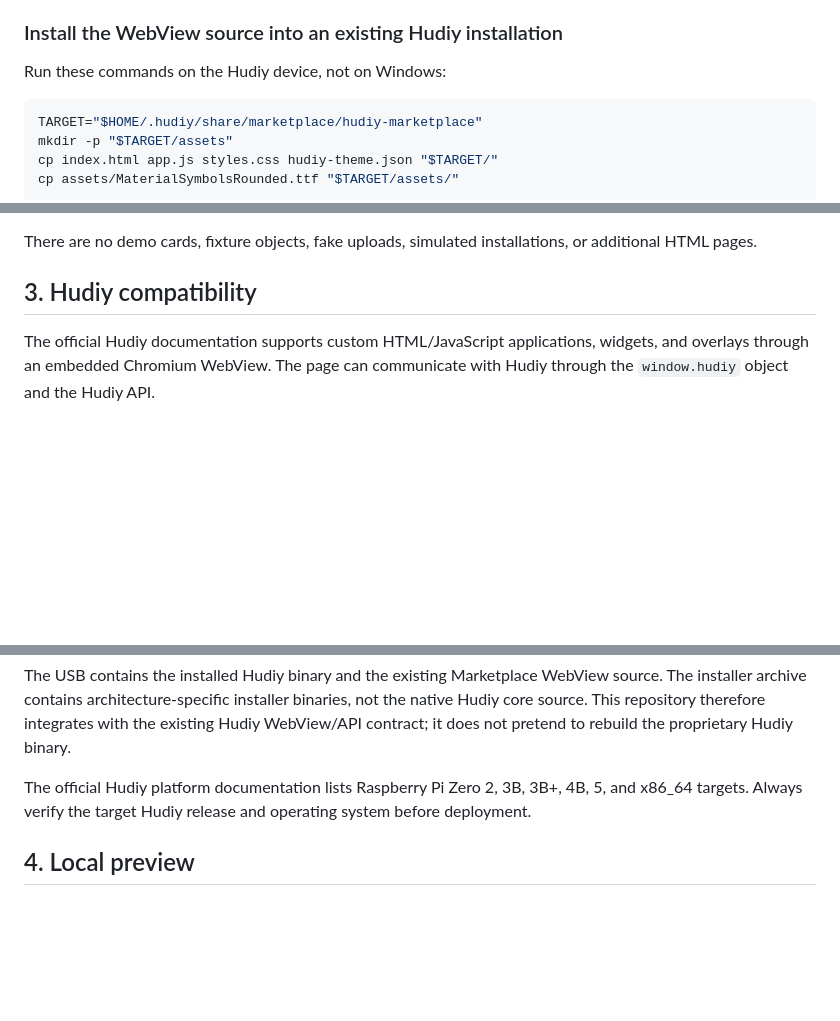
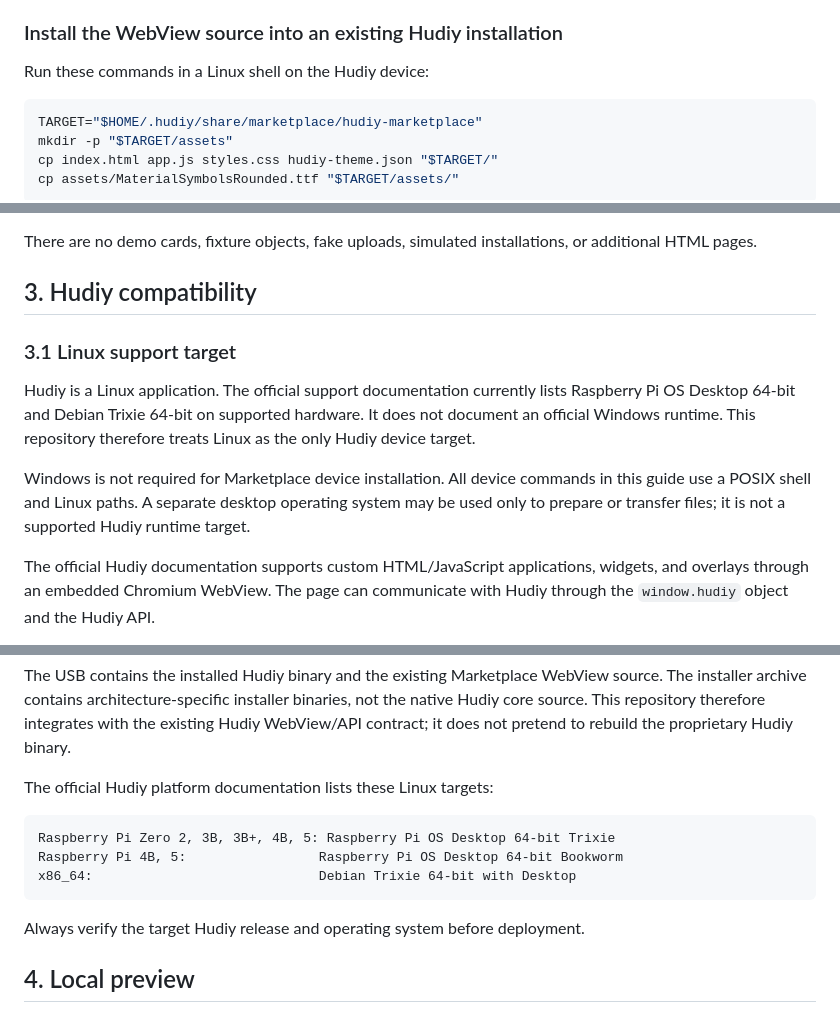
Before and after one commit to EpicNori/Hudiy-Marketplace, a Markdown page: README.md, 3 parts joined by grey strips. Drawn GitHub-style; blank space fills up the shorter version.

```diff
--- a/README.md
+++ b/README.md
@@ -58,7 +58,7 @@ Review the printed backup path before restarting. The command changes only the t
 
 ### Install the WebView source into an existing Hudiy installation
 
-Run these commands on the Hudiy device, not on Windows:
+Run these commands in a Linux shell on the Hudiy device:
 
 ~~~bash
 TARGET="$HOME/.hudiy/share/marketplace/hudiy-marketplace"
@@ -183,6 +183,12 @@ There are no demo cards, fixture objects, fake uploads, simulated installations,
 
 ## 3. Hudiy compatibility
 
+### 3.1 Linux support target
+
+Hudiy is a Linux application. The official support documentation currently lists Raspberry Pi OS Desktop 64-bit and Debian Trixie 64-bit on supported hardware. It does not document an official Windows runtime. This repository therefore treats Linux as the only Hudiy device target.
+
+Windows is not required for Marketplace device installation. All device commands in this guide use a POSIX shell and Linux paths. A separate desktop operating system may be used only to prepare or transfer files; it is not a supported Hudiy runtime target.
+
 The official Hudiy documentation supports custom HTML/JavaScript applications, widgets, and overlays through an embedded Chromium WebView. The page can communicate with Hudiy through the `window.hudiy` object and the Hudiy API.
 
 The supplied USB installation reports:
@@ -196,7 +202,15 @@ Menu configuration: .hudiy/share/config/applications_menu.json
 
 The USB contains the installed Hudiy binary and the existing Marketplace WebView source. The installer archive contains architecture-specific installer binaries, not the native Hudiy core source. This repository therefore integrates with the existing Hudiy WebView/API contract; it does not pretend to rebuild the proprietary Hudiy binary.
 
-The official Hudiy platform documentation lists Raspberry Pi Zero 2, 3B, 3B+, 4B, 5, and x86_64 targets. Always verify the target Hudiy release and operating system before deployment.
+The official Hudiy platform documentation lists these Linux targets:
+
+~~~text
+Raspberry Pi Zero 2, 3B, 3B+, 4B, 5: Raspberry Pi OS Desktop 64-bit Trixie
+Raspberry Pi 4B, 5:                 Raspberry Pi OS Desktop 64-bit Bookworm
+x86_64:                             Debian Trixie 64-bit with Desktop
+~~~
+
+Always verify the target Hudiy release and operating system before deployment.
 
 ## 4. Local preview
 
```
Also changed, not shown: other parts of README.md (+23 -16 lines), style.md (+2 -0 lines).
